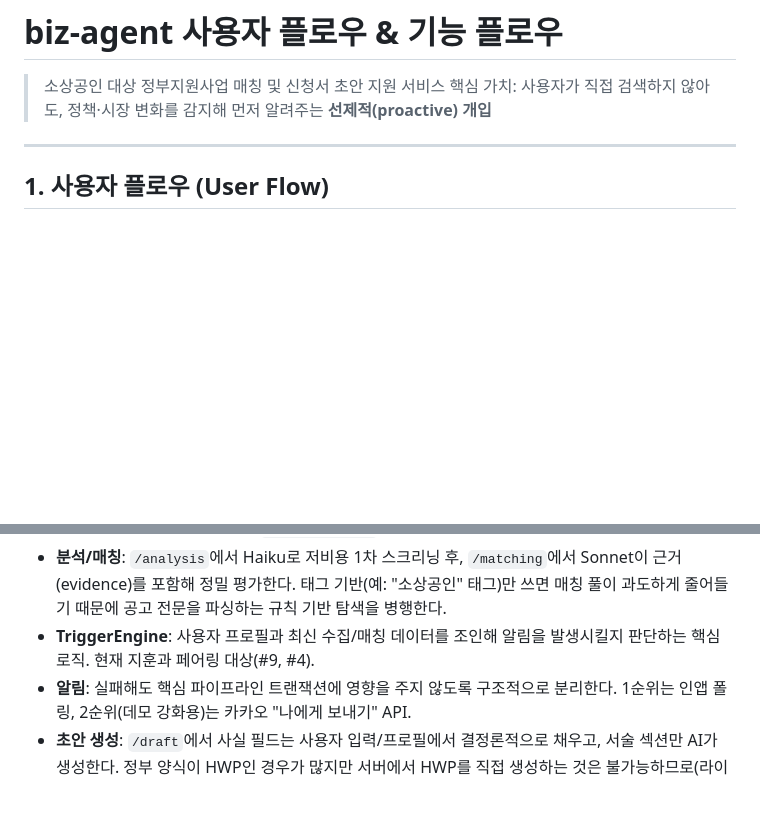
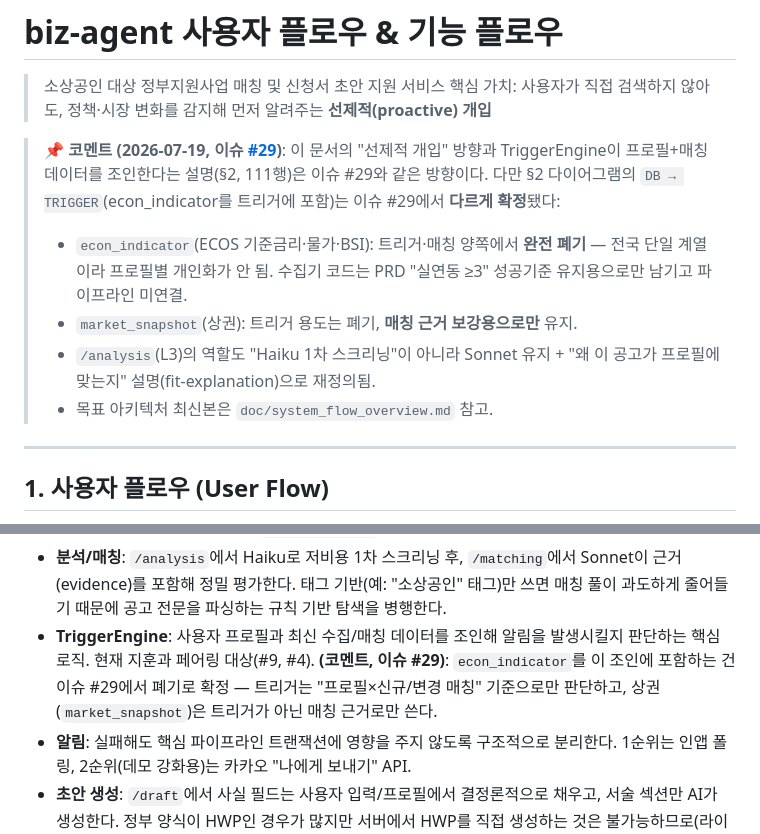
Before and after one commit to KB-AI-Challenge-Just-it/opro, a Markdown page: doc/flows/service_flow.md, 2 parts joined by grey strips. GitHub-like rendering; blank space fills up the shorter version.

Commit message:
docs: service_flow.md에 이슈 #29 확정사항 코멘트 추가
econ_indicator(ECOS)를 TriggerEngine 조인에 포함하는 기존 설계가
이슈 #29에서 트리거·매칭 양쪽 폐기로 확정됨을 문서에 명시.
market_snapshot은 매칭 근거 보강용으로만 유지.

Co-Authored-By: Claude Sonnet 5 <noreply@anthropic.com>

```diff
--- a/doc/flows/service_flow.md
+++ b/doc/flows/service_flow.md
@@ -2,6 +2,12 @@
 
 > 소상공인 대상 정부지원사업 매칭 및 신청서 초안 지원 서비스
 > 핵심 가치: 사용자가 직접 검색하지 않아도, 정책·시장 변화를 감지해 먼저 알려주는 **선제적(proactive) 개입**
+
+> **📌 코멘트 (2026-07-19, 이슈 [#29](https://github.com/KB-AI-Challenge-Just-it/opro/issues/29))**: 이 문서의 "선제적 개입" 방향과 TriggerEngine이 프로필+매칭 데이터를 조인한다는 설명(§2, 111행)은 이슈 #29와 같은 방향이다. 다만 §2 다이어그램의 `DB → TRIGGER`(econ_indicator를 트리거에 포함)는 이슈 #29에서 **다르게 확정**됐다:
+> - `econ_indicator`(ECOS 기준금리·물가·BSI): 트리거·매칭 양쪽에서 **완전 폐기** — 전국 단일 계열이라 프로필별 개인화가 안 됨. 수집기 코드는 PRD "실연동 ≥3" 성공기준 유지용으로만 남기고 파이프라인 미연결.
+> - `market_snapshot`(상권): 트리거 용도는 폐기, **매칭 근거 보강용으로만** 유지.
+> - `/analysis`(L3)의 역할도 "Haiku 1차 스크리닝"이 아니라 Sonnet 유지 + "왜 이 공고가 프로필에 맞는지" 설명(fit-explanation)으로 재정의됨.
+> - 목표 아키텍처 최신본은 `doc/system_flow_overview.md` 참고.
 
 ---
 
@@ -108,7 +114,7 @@ flowchart TB
 - **수집 계층**: `EcosCollector`, `BizinfoCollector`, `SbizCollector`는 각각 독립적으로 실행/예외 처리된다. (주의: `collect()` 호출을 `log.info()` 인자 안에서 평가하면 Java가 인자를 모두 먼저 평가하기 때문에 컬렉터별 예외 격리가 깨진다 — PR #17에서 발견된 이슈)
 - **인덱싱**: 새 공고/지표가 쌓이면 `/index/rebuild`로 Chroma 벡터 인덱스를 갱신한다.
 - **분석/매칭**: `/analysis`에서 Haiku로 저비용 1차 스크리닝 후, `/matching`에서 Sonnet이 근거(evidence)를 포함해 정밀 평가한다. 태그 기반(예: "소상공인" 태그)만 쓰면 매칭 풀이 과도하게 줄어들기 때문에 공고 전문을 파싱하는 규칙 기반 탐색을 병행한다.
-- **TriggerEngine**: 사용자 프로필과 최신 수집/매칭 데이터를 조인해 알림을 발생시킬지 판단하는 핵심 로직. 현재 지훈과 페어링 대상(#9, #4).
+- **TriggerEngine**: 사용자 프로필과 최신 수집/매칭 데이터를 조인해 알림을 발생시킬지 판단하는 핵심 로직. 현재 지훈과 페어링 대상(#9, #4). **(코멘트, 이슈 #29)**: `econ_indicator`를 이 조인에 포함하는 건 이슈 #29에서 폐기로 확정 — 트리거는 "프로필×신규/변경 매칭" 기준으로만 판단하고, 상권(`market_snapshot`)은 트리거가 아닌 매칭 근거로만 쓴다.
 - **알림**: 실패해도 핵심 파이프라인 트랜잭션에 영향을 주지 않도록 구조적으로 분리한다. 1순위는 인앱 폴링, 2순위(데모 강화용)는 카카오 "나에게 보내기" API.
 - **초안 생성**: `/draft`에서 사실 필드는 사용자 입력/프로필에서 결정론적으로 채우고, 서술 섹션만 AI가 생성한다. 정부 양식이 HWP인 경우가 많지만 서버에서 HWP를 직접 생성하는 것은 불가능하므로(라이선스된 Hancom 필요) docx/PDF로 출력하고, MVP용으로 1~2개 양식을 사전 확보해 매핑한다.
 
```
